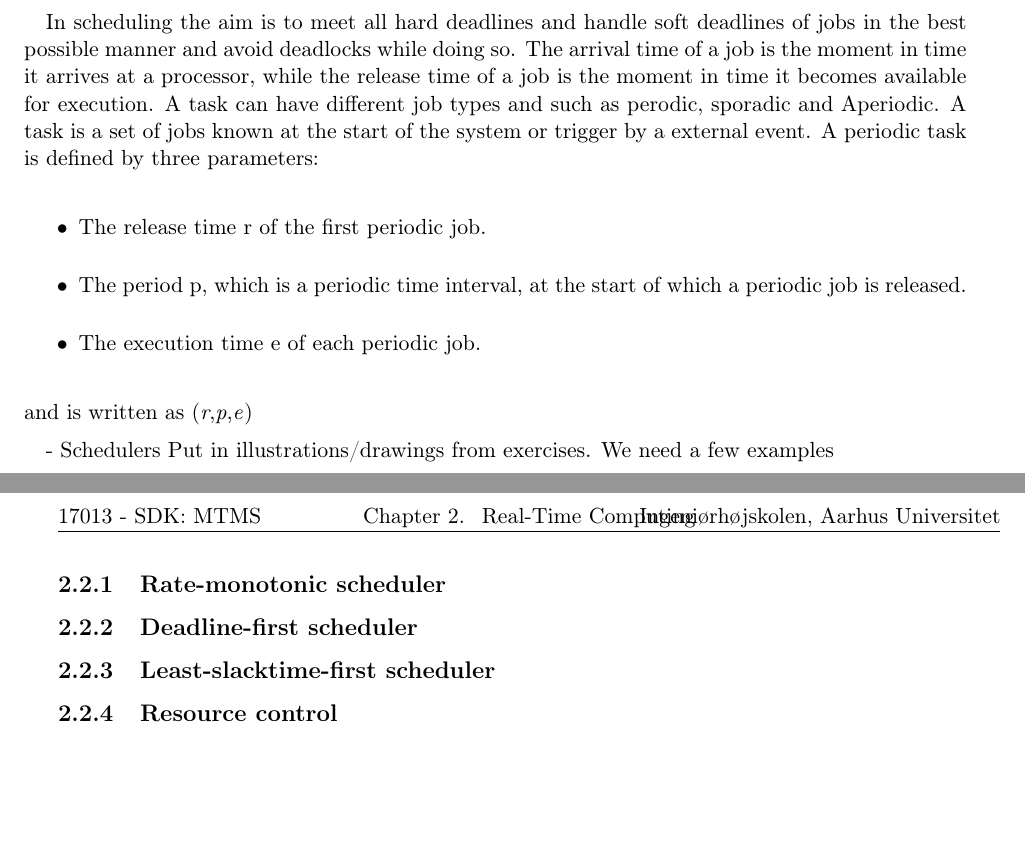
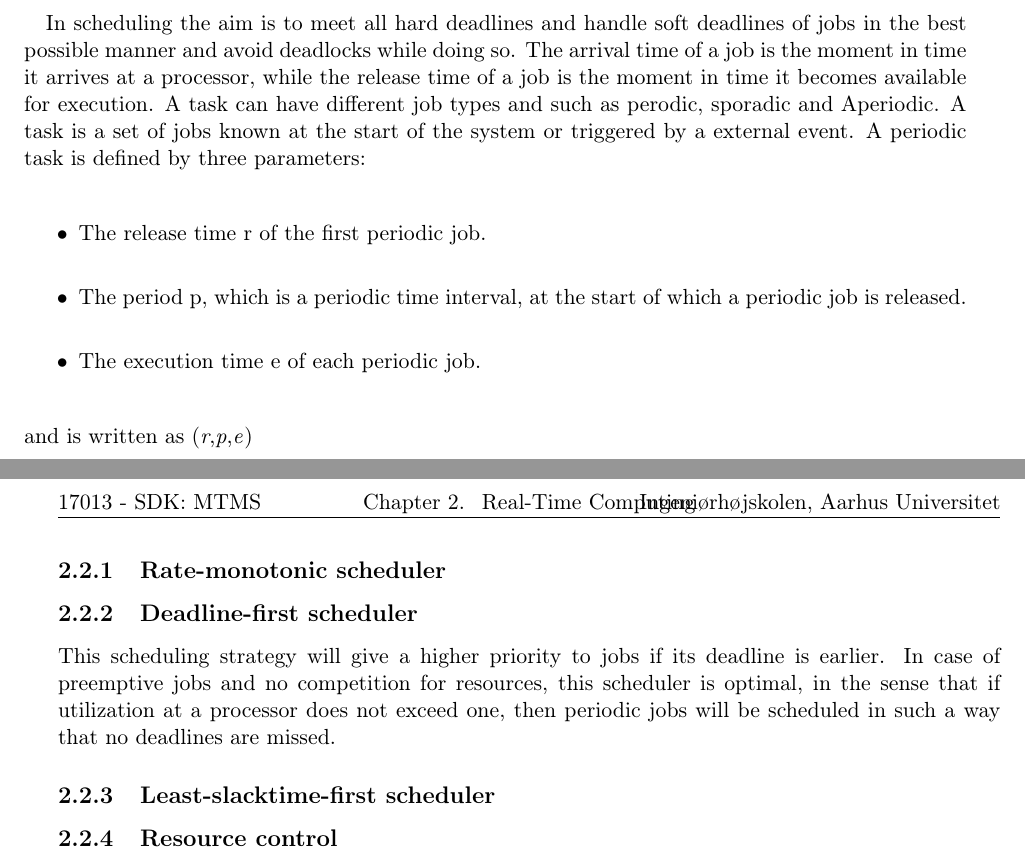
Before and after one commit to entvex/Distributed-and-Pervasive-Systems, a LaTeX book (repport.tex, which reads realTimeComputing/scheduling/scheduling.tex): two parts of pages 5 and 6 of 28, joined at a grey line, cut so that both start at the same text, the shorter picture padded with empty space. Compiled offline with pdfLaTeX.

Commit message:
Added earliest deadline first scheduler

```diff
--- a/realTimeComputing/scheduling/scheduling.tex
+++ b/realTimeComputing/scheduling/scheduling.tex
@@ -8,7 +8,7 @@ Have the basic definition written down (at least the Task/J one)
 
 
 In scheduling the aim is to meet all hard deadlines and handle soft deadlines of jobs in the best possible manner and avoid deadlocks while doing so. The arrival time of a job is the moment in time it arrives at a processor, while the
-release time of a job is the moment in time it becomes available for execution. A task can have different job types and such as perodic, sporadic and Aperiodic. A task is a set of jobs known at the start of the system or trigger by a external event.
+release time of a job is the moment in time it becomes available for execution. A task can have different job types and such as perodic, sporadic and Aperiodic. A task is a set of jobs known at the start of the system or triggered by a external event.
 A periodic task is defined by three parameters:
 %TODO: Tror du der er en måde at skubbe dem mere sammen, så der er mere plads?
 \begin{itemize}
@@ -18,18 +18,23 @@ A periodic task is defined by three parameters:
 \end{itemize}
 and is written as (\textit{r},\textit{p},\textit{e})
 
+\subsection{Rate-monotonic scheduler}
 
 
+%Example goes here
+\subsection{Deadline-first scheduler}
+%noget af dette er taget fra bogen, men det er menga svlrt at koge mere ned synes jeg.
+This scheduling strategy will give a higher priority to jobs if its deadline is
+earlier. In case of preemptive jobs and no competition for resources, this scheduler
+is optimal, in the sense that if utilization at a processor does not exceed one, then
+periodic jobs will be scheduled in such a way that no deadlines are missed.
 
-- Schedulers
-Put in illustrations/drawings from exercises. We need a few examples
-\subsection{Rate-monotonic scheduler}
-
-\subsection{Deadline-first scheduler}
+%Example goes here
 
 \subsection{Least-slacktime-first scheduler}
 
 
+%Example goes here
 \subsection{Resource control}
 Write about resource control/deadlock
 Priority inheirtance
```
